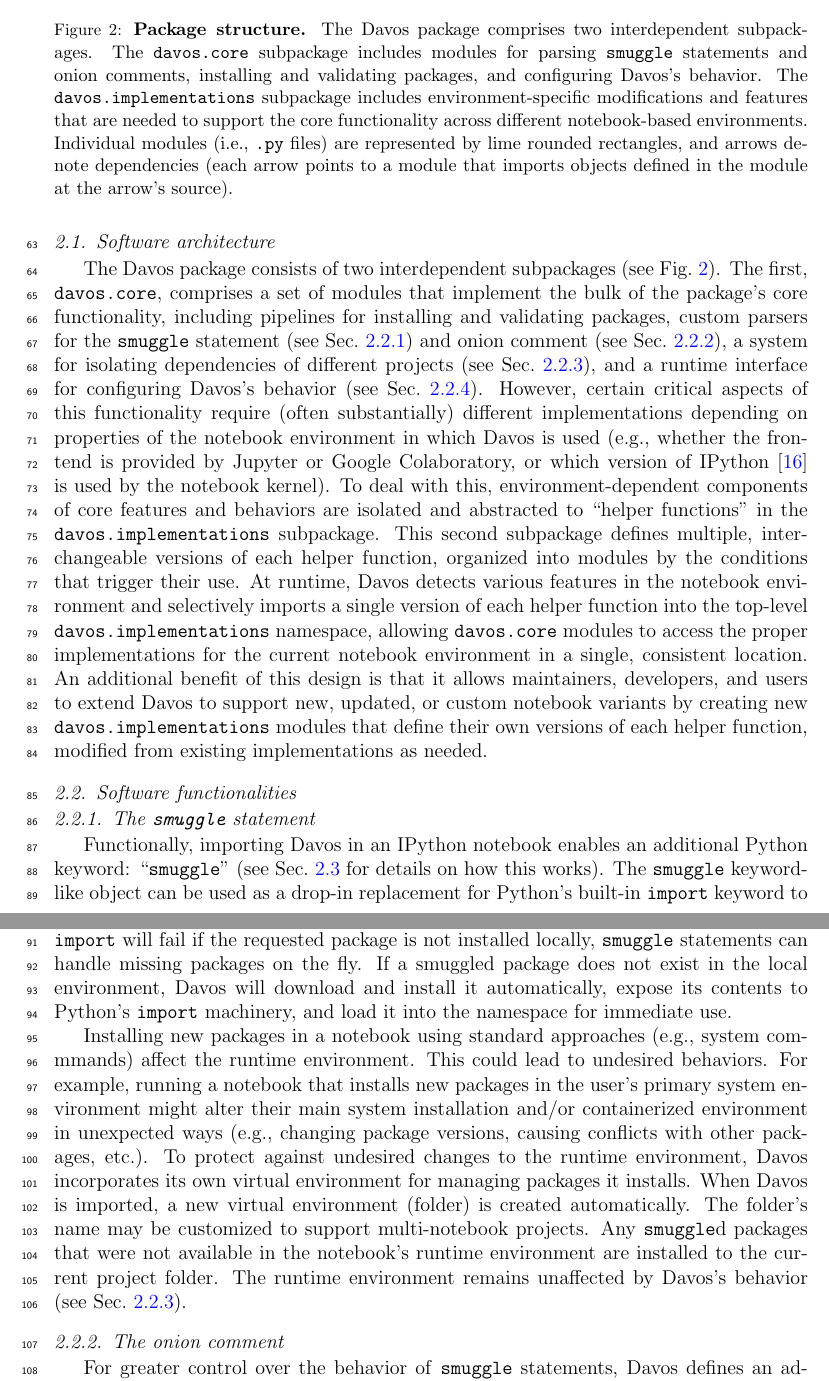
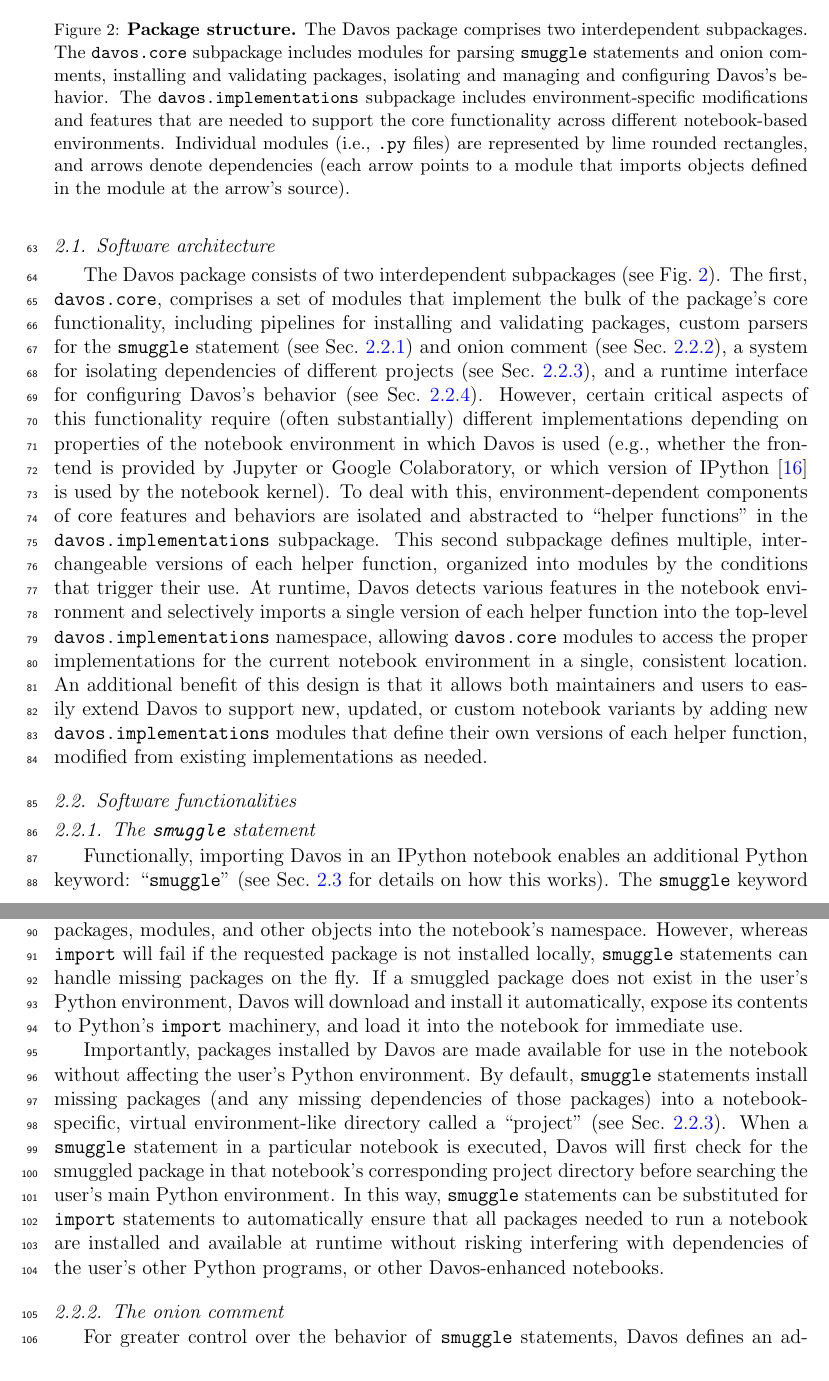
Before and after one commit to ContextLab/davos, a LaTeX paper (paper/main.tex): two parts of pages 5 and 6 of 21, joined at a grey line, cut so that both start at the same text. Compiled offline with pdfLaTeX.

Commit message:
edits through section 2.2.1

```diff
--- a/paper/main.tex
+++ b/paper/main.tex
@@ -236,7 +237,7 @@ packages are smuggled into the Python workspace.
 \caption{\small \textbf{Package structure.} The Davos package
   comprises two interdependent subpackages.  The \texttt{davos.core}
   subpackage includes modules for parsing \texttt{smuggle} statements
-  and onion comments, installing and validating packages, and
+  and onion comments, installing and validating packages, isolating and managing and
   configuring Davos's behavior.  The
   \texttt{davos.implementations} subpackage includes
   environment-specific modifications and features that are needed to
@@ -277,8 +279,8 @@ function into the top-level \texttt{davos.implementations} namespace,
 allowing \texttt{davos.core} modules to access the proper
 implementations for the current notebook environment in a single,
 consistent location. An additional benefit of this design is that it
-allows maintainers, developers, and users to extend Davos to
-support new, updated, or custom notebook variants by creating new
+allows both maintainers and users to easily extend Davos to
+support new, updated, or custom notebook variants by adding new
 \texttt{davos.implementations} modules that define their own versions
 of each helper function, modified from existing implementations as
 needed.
@@ -290,30 +292,30 @@ needed.
 Functionally, importing Davos in an IPython notebook enables
 an additional Python keyword: ``\texttt{smuggle}'' (see
 Sec.~\ref{subsec:implementation} for details on how this works).
-The \texttt{smuggle} keyword-like object can be used as a drop-in
+The \texttt{smuggle} keyword can be used as a drop-in
 replacement for Python's built-in \texttt{import} keyword to load
-packages, modules, and other objects into the current namespace.
+packages, modules, and other objects into the notebook's namespace.
 However, whereas \texttt{import} will fail if the requested package is
 not installed locally, \texttt{smuggle} statements can handle missing
 packages on the fly.  If a smuggled package does not exist in the
-local environment, Davos will download and install it automatically,
+user's Python environment, Davos will download and install it automatically,
 expose its contents to Python's \texttt{import} machinery, and load it
-into the namespace for immediate use.
+into the notebook for immediate use.
 
-Installing new packages in a notebook using standard approaches (e.g., system
-commmands) affect the runtime environment. This could lead to undesired
-behaviors. For example, running a notebook that installs new packages in the
-user's primary system environment might alter their main system installation
-and/or containerized environment in unexpected ways (e.g., changing package
-versions, causing conflicts with other packages, etc.). To protect against
-undesired changes to the runtime environment, Davos incorporates its
-own virtual environment for managing packages it installs. When Davos
-is imported, a new virtual environment (folder) is created automatically. The
-folder's name may be customized to support multi-notebook projects. Any
-\texttt{smuggle}d packages that were not available in the notebook's runtime
-environment are installed to the current project folder. The runtime
-environment remains unaffected by Davos's behavior (see
-Sec.~\ref{subsec:projects}).
+Importantly, packages installed by Davos are made available for use in the
+notebook without affecting the user's Python environment. By default,
+\texttt{smuggle} statements install missing packages (and any missing
+dependencies of those packages) into a notebook-specific, virtual
+environment-like directory called a ``project'' (see
+Sec.~\ref{subsec:projects}). When a \texttt{smuggle} statement in a particular
+notebook is executed, Davos will first check for the smuggled package in that
+notebook's corresponding project directory before searching the user's main
+Python environment. In this way, \texttt{smuggle} statements can be substituted
+for \texttt{import} statements to automatically ensure that all packages needed
+to run a notebook are installed and available at runtime without risking
+interfering with dependencies of the user's other Python programs, or other
+Davos-enhanced notebooks.
+
 
 \subsubsection{The onion comment}\label{subsec:onion}
 
```
Also changed, not shown: paper/main.pdf, paper/main.tex (6 more changed lines).
